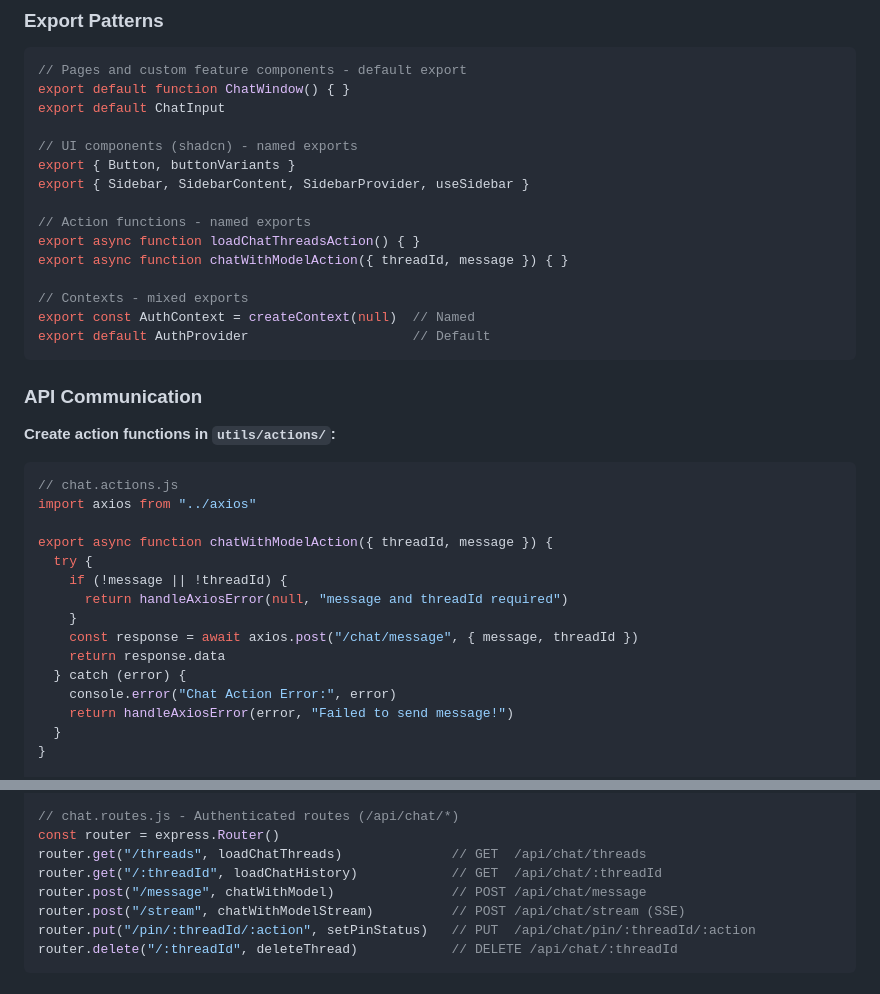
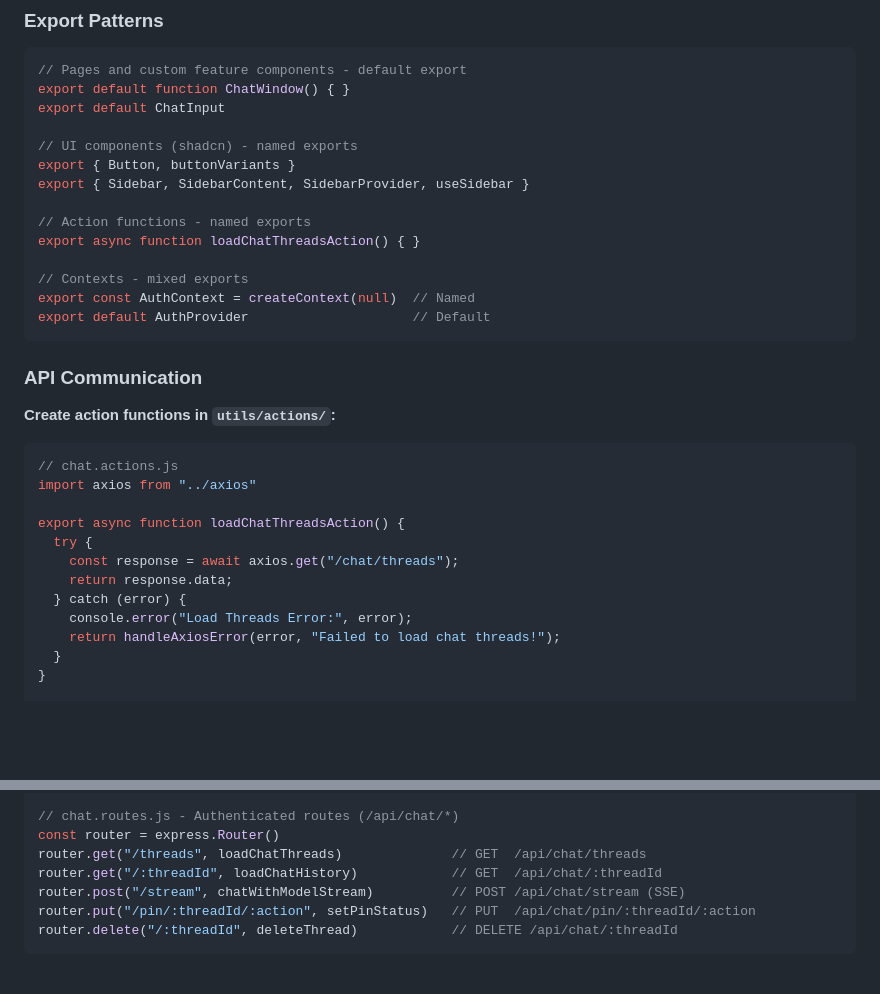
Before and after one commit to JuhilSavani/chatbot, a Markdown page: AGENTS.md, 2 parts joined by grey strips. Drawn GitHub-style; blank space fills up the shorter version.

```diff
--- a/AGENTS.md
+++ b/AGENTS.md
@@ -197,7 +197,6 @@ export { Sidebar, SidebarContent, SidebarProvider, useSidebar }
 
 // Action functions - named exports
 export async function loadChatThreadsAction() { }
-export async function chatWithModelAction({ threadId, message }) { }
 
 // Contexts - mixed exports
 export const AuthContext = createContext(null)  // Named
@@ -212,16 +211,13 @@ export default AuthProvider                     // Default
 // chat.actions.js
 import axios from "../axios"
 
-export async function chatWithModelAction({ threadId, message }) {
+export async function loadChatThreadsAction() {
   try {
-    if (!message || !threadId) {
-      return handleAxiosError(null, "message and threadId required")
-    }
-    const response = await axios.post("/chat/message", { message, threadId })
-    return response.data
+    const response = await axios.get("/chat/threads");
+    return response.data;
   } catch (error) {
-    console.error("Chat Action Error:", error)
-    return handleAxiosError(error, "Failed to send message!")
+    console.error("Load Threads Error:", error);
+    return handleAxiosError(error, "Failed to load chat threads!");
   }
 }
 
@@ -343,7 +339,6 @@ router.get("/me", authenticateJWT, (req, res) => {
 const router = express.Router()
 router.get("/threads", loadChatThreads)              // GET  /api/chat/threads
 router.get("/:threadId", loadChatHistory)            // GET  /api/chat/:threadId
-router.post("/message", chatWithModel)               // POST /api/chat/message
 router.post("/stream", chatWithModelStream)          // POST /api/chat/stream (SSE)
 router.put("/pin/:threadId/:action", setPinStatus)   // PUT  /api/chat/pin/:threadId/:action
 router.delete("/:threadId", deleteThread)            // DELETE /api/chat/:threadId
```
